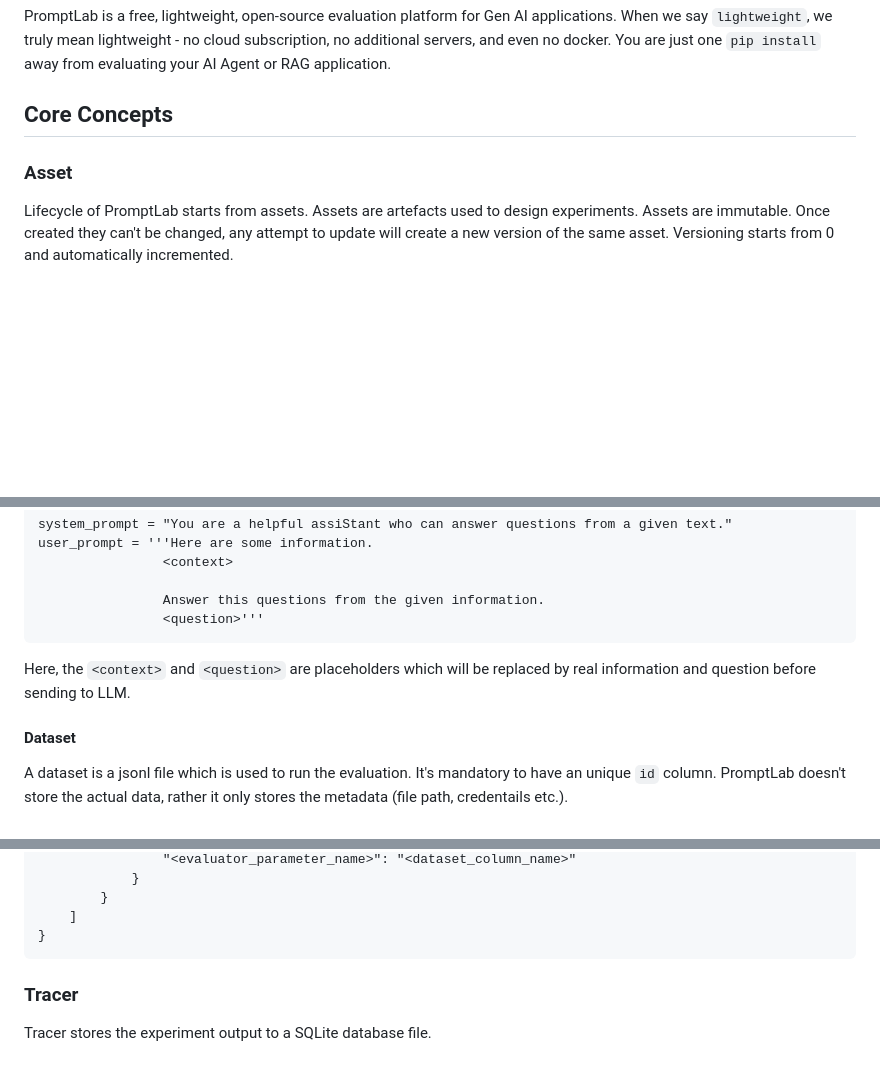
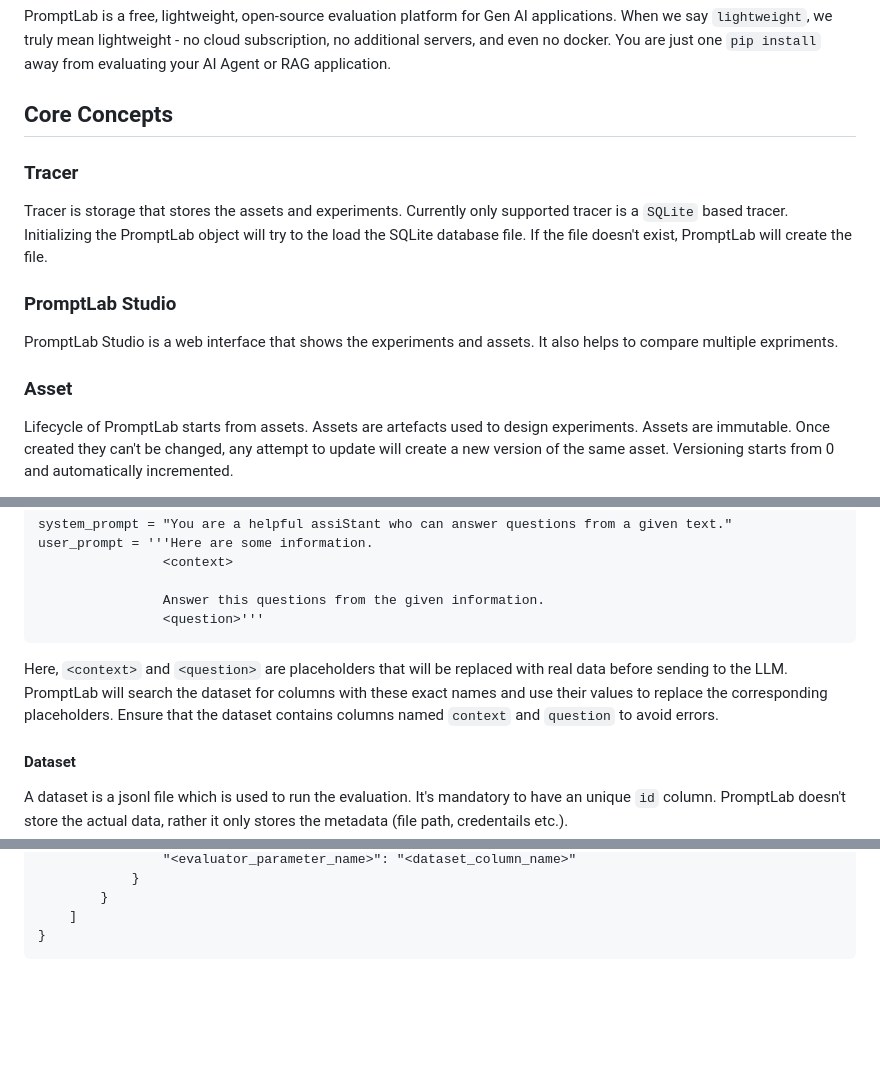
Before and after one commit to promptrace/promptlab, a Markdown page: docs/README.md, 3 parts joined by grey strips. Rendered like a GitHub page; blank space fills up the shorter version.

```diff
--- a/docs/index.md
+++ b/docs/README.md
@@ -5,7 +5,17 @@
 PromptLab is a free, lightweight, open-source evaluation platform for Gen AI applications. When we say `lightweight`, we truly mean lightweight - no cloud subscription, no additional servers, and even no docker. You are just one `pip install` away from evaluating your AI Agent or RAG application.
 
 ## Core Concepts
+
+### Tracer
+
+Tracer is storage that stores the assets and experiments. Currently only supported tracer is a `SQLite` based tracer. Initializing the PromptLab object will try to the load the SQLite database file. If the file doesn't exist, PromptLab will create the file.
+
+### PromptLab Studio
+
+PromptLab Studio is a web interface that shows the experiments and assets. It also helps to compare multiple expriments.
+
 ### Asset
+
 Lifecycle of PromptLab starts from assets. Assets are artefacts used to design experiments. Assets are immutable. Once created they can't be changed, any attempt to update will create a new version of the same asset. Versioning starts from 0 and automatically incremented.
 
 There are two types of assets.
@@ -22,7 +32,7 @@ A sample prompt template -
                     Answer this questions from the given information.
                     <question>'''
 
-Here, the `<context>` and `<question>` are placeholders which will be replaced by real information and question before sending to LLM.
+Here, `<context>` and `<question>` are placeholders that will be replaced with real data before sending to the LLM. PromptLab will search the dataset for columns with these exact names and use their values to replace the corresponding placeholders. Ensure that the dataset contains columns named `context` and `question` to avoid errors.
 
 #### Dataset
 A dataset is a jsonl file which is used to run the evaluation. It's mandatory to have an unique `id` column. PromptLab doesn't store the actual data, rather it only stores the metadata (file path, credentails etc.).
@@ -63,8 +73,3 @@ A sample experiment definition:
             }
         ]
     }
-
-
-### Tracer
-
-Tracer stores the experiment output to a SQLite database file.
```
Also changed, not shown: other parts of docs/README.md (+1 -1 lines), README.md (+4 -85 lines), samples/quickstart/README.md (+9 -1 lines), img/logo.png (renamed from src/img/logo.png), img/studio-ds.png (added), img/studio-exp-compare.png (added), img/studio-home.png (added), img/studio-pt.png (added), 5 other files.
